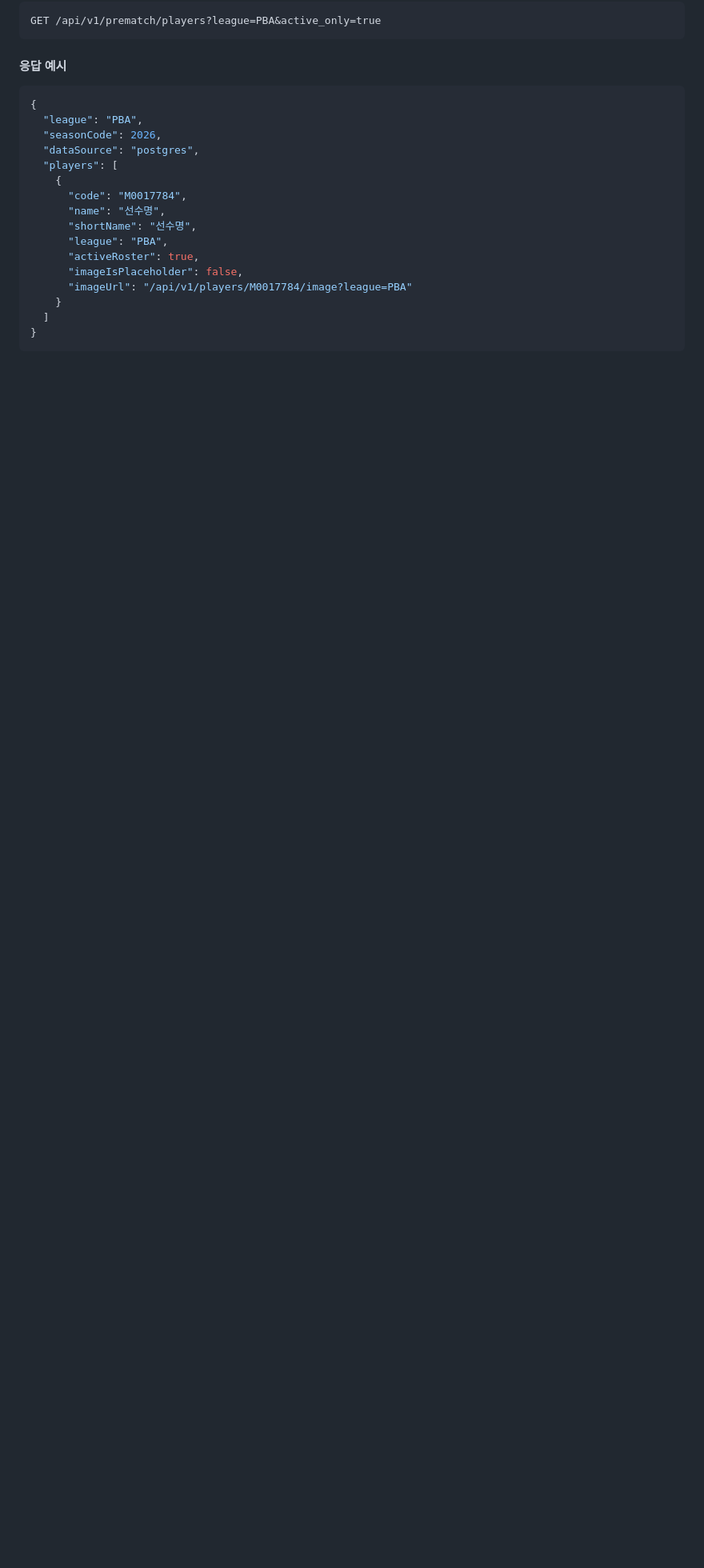
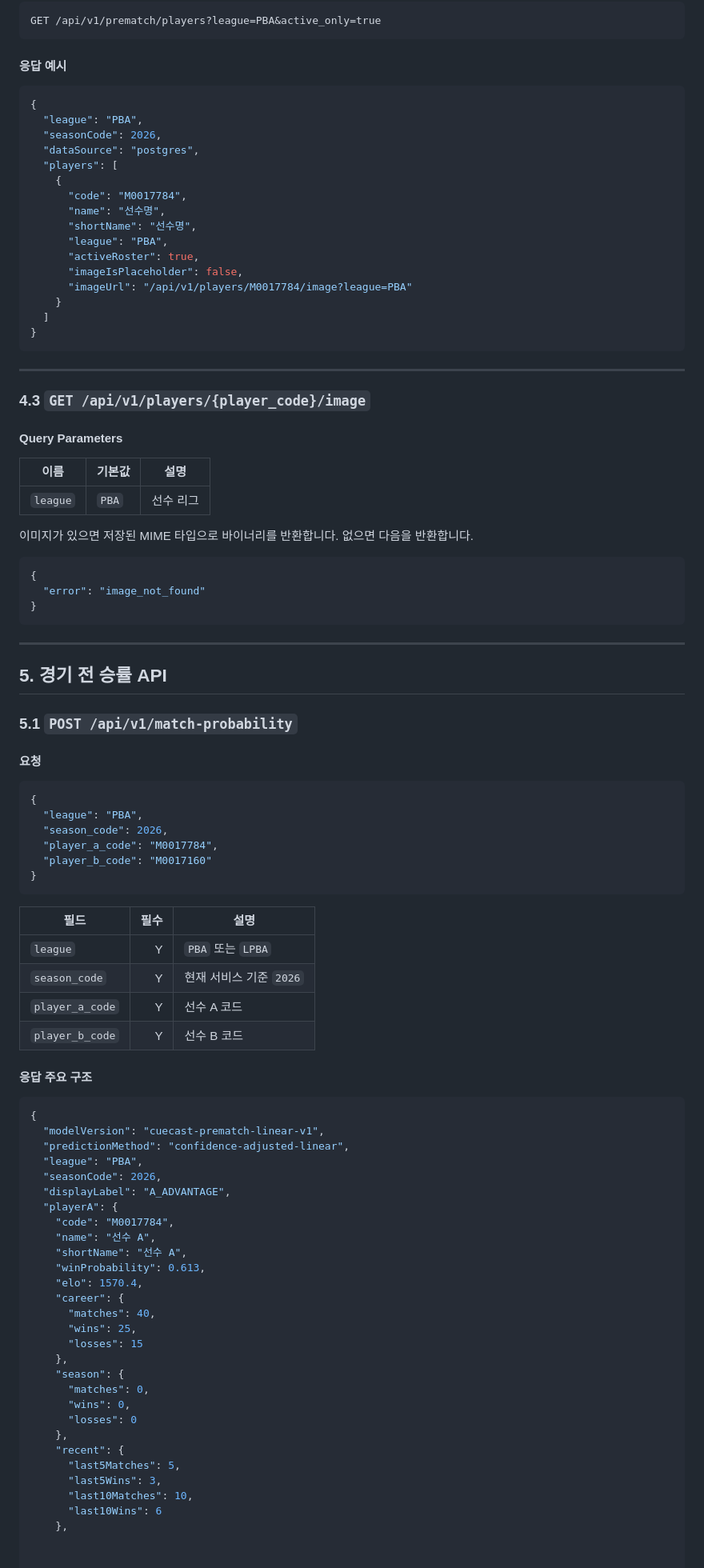
Before and after one commit to madcamp-official/26s-w3-c3-01, a Markdown page: docs/api-spec.md, the part around the change. Shown at 80% size. Drawn GitHub-style; blank space fills up the shorter version.

Commit message:
docs(api): document prediction and live endpoints part 3

````diff
--- a/docs/api-spec.md
+++ b/docs/api-spec.md
@@ -137,3 +137,77 @@ GET /api/v1/prematch/players?league=PBA&active_only=true
   ]
 }
 ```
+
+---
+
+### 4.3 `GET /api/v1/players/{player_code}/image`
+
+#### Query Parameters
+
+| 이름 | 기본값 | 설명 |
+|---|---|---|
+| `league` | `PBA` | 선수 리그 |
+
+이미지가 있으면 저장된 MIME 타입으로 바이너리를 반환합니다. 없으면 다음을 반환합니다.
+
+```json
+{
+  "error": "image_not_found"
+}
+```
+
+---
+
+## 5. 경기 전 승률 API
+
+### 5.1 `POST /api/v1/match-probability`
+
+#### 요청
+
+```json
+{
+  "league": "PBA",
+  "season_code": 2026,
+  "player_a_code": "M0017784",
+  "player_b_code": "M0017160"
+}
+```
+
+| 필드 | 필수 | 설명 |
+|---|---:|---|
+| `league` | Y | `PBA` 또는 `LPBA` |
+| `season_code` | Y | 현재 서비스 기준 `2026` |
+| `player_a_code` | Y | 선수 A 코드 |
+| `player_b_code` | Y | 선수 B 코드 |
+
+#### 응답 주요 구조
+
+```json
+{
+  "modelVersion": "cuecast-prematch-linear-v1",
+  "predictionMethod": "confidence-adjusted-linear",
+  "league": "PBA",
+  "seasonCode": 2026,
+  "displayLabel": "A_ADVANTAGE",
+  "playerA": {
+    "code": "M0017784",
+    "name": "선수 A",
+    "shortName": "선수 A",
+    "winProbability": 0.613,
+    "elo": 1570.4,
+    "career": {
+      "matches": 40,
+      "wins": 25,
+      "losses": 15
+    },
+    "season": {
+      "matches": 0,
+      "wins": 0,
+      "losses": 0
+    },
+    "recent": {
+      "last5Matches": 5,
+      "last5Wins": 3,
+      "last10Matches": 10,
+      "last10Wins": 6
+    },
````
